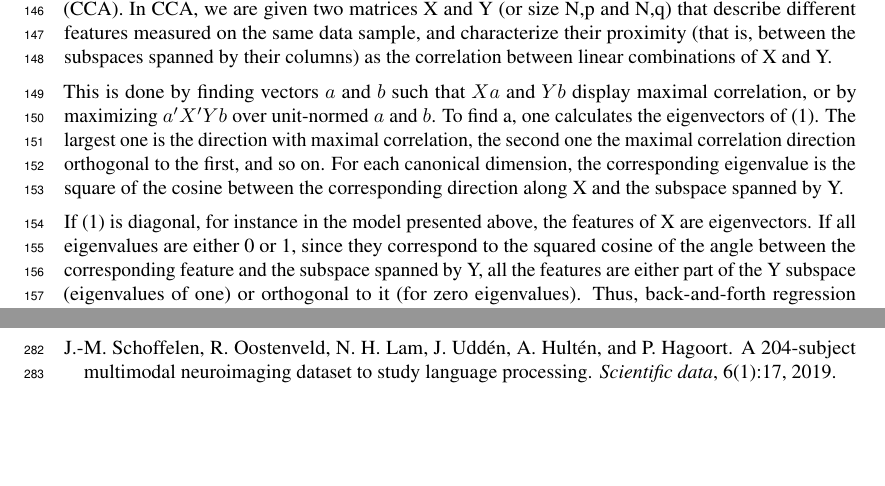
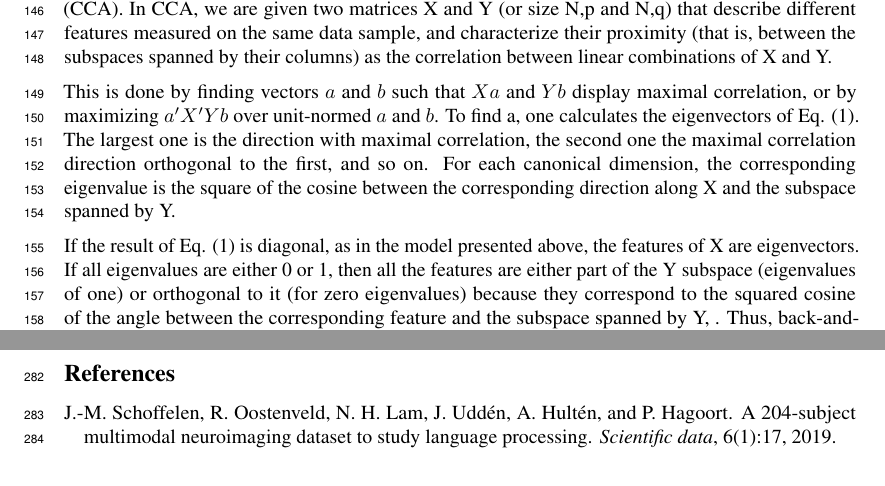
Before and after one commit to kingjr/b2b, a LaTeX paper (paper/paper.tex): two parts of pages 5 and 9 of 9, joined at a grey line, cut so that both start at the same text, the shorter picture padded with empty space. Compiled offline with pdfLaTeX.

Commit message:
wip: intro method

```diff
--- a/paper/paper.tex
+++ b/paper/paper.tex
@@ -294,15 +294,15 @@ In CCA, we are given two matrices X and Y (or size N,p and N,q) that describe di
 
 This is done by finding vectors $a$ and $b$ such that $Xa$ and $Yb$ display maximal correlation, or by maximizing $a'X'Yb$ over unit-normed $a$ and $b$.
 %
-To find a, one calculates the eigenvectors of (1).
+To find a, one calculates the eigenvectors of Eq. (1).
 %
 The largest one is the direction with maximal correlation, the second one the maximal correlation direction orthogonal to the first, and so on.
 %
 For each canonical dimension, the corresponding eigenvalue is the square of the cosine between the corresponding direction along X and the subspace spanned by Y.
 
-If (1) is diagonal, for instance in the model presented above, the features of X are eigenvectors.
+If the result of Eq. (1) is diagonal, as in the model presented above, the features of X are eigenvectors.
 %
-If all eigenvalues are either 0 or 1, since they correspond to the squared cosine of the angle between the corresponding feature and the subspace spanned by Y, all the features are either part of the Y subspace (eigenvalues of one) or orthogonal to it (for zero eigenvalues).
+If all eigenvalues are either 0 or 1, then all the features are either part of the Y subspace (eigenvalues of one) or orthogonal to it (for zero eigenvalues) because they correspond to the squared cosine of the angle between the corresponding feature and the subspace spanned by Y, .
 %
 Thus, back-and-forth regression amounts to CCA under the constraint that the subspaces spanned by X and Y are perpendicular, X is spanned by vectors of Y and vectors orthogonal to Y, and that the parallel and orthogonal components of X are spanned by disjoint sets of features of X.
 %
```
